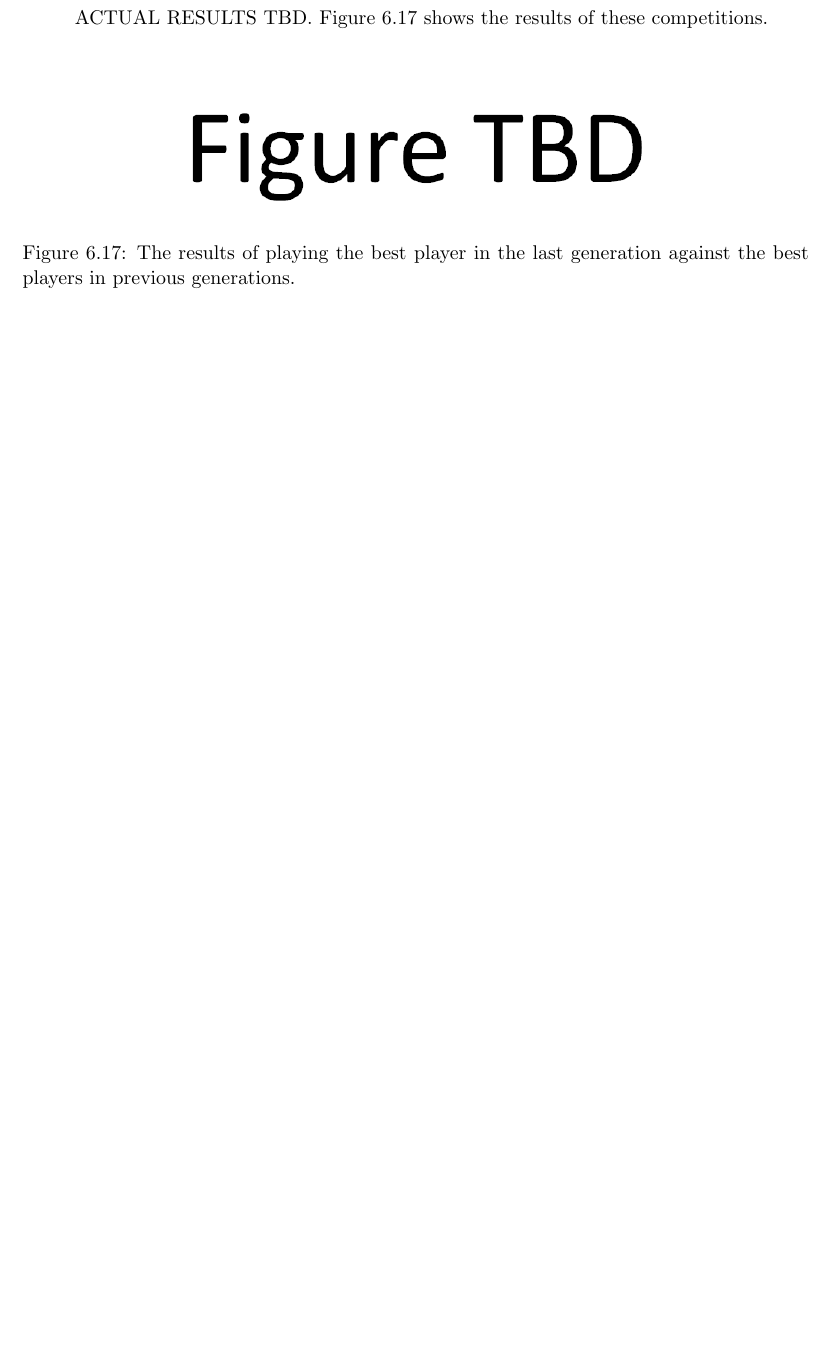
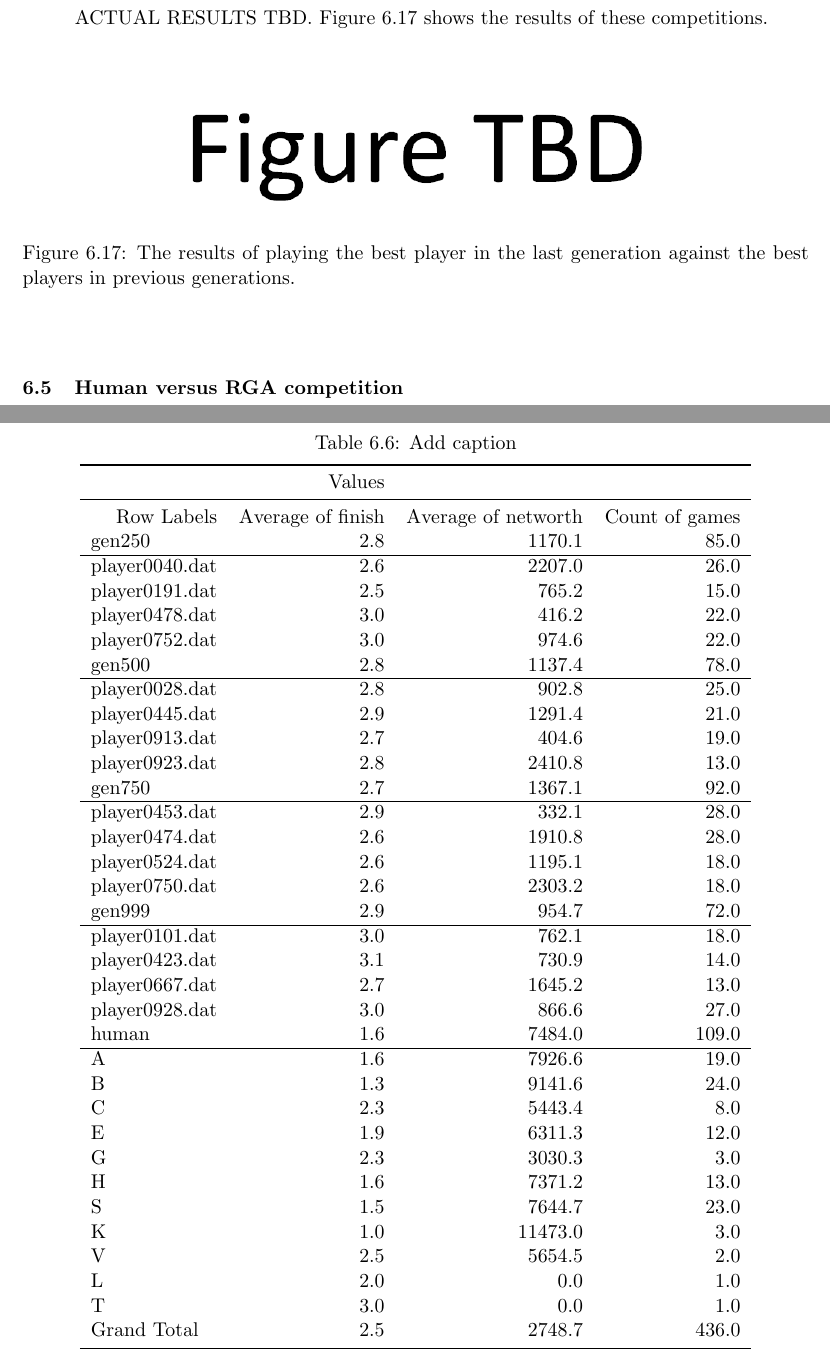
Before and after one commit to kmukhar/MastersThesis, a LaTeX thesis (document.tex, which reads Chapters/6-Results.tex): part of page 89 of 101 before the commit and two parts of pages 89 and 90 of 102 after it, the two joined at a grey line, cut so that both start at the same text, the shorter picture padded with empty space. Compiled offline with pdfLaTeX; an older LaTeX class or package is replaced by its successor.

Commit message:
added human vs computer results

```diff
--- a/Chapters/6-Results.tex
+++ b/Chapters/6-Results.tex
@@ -542,3 +542,56 @@ best player in the last generation against the best players in previous
 generations.}
 \label{figure-interpopulation2}
 \end{figure}
+
+\section{Human versus RGA competition}
+      % Table generated by Excel2LaTeX from sheet 'Pivot table'
+      \begin{table}[htbp]
+        \centering
+        \caption{Add caption}
+          \begin{tabular}{rrrr}
+          \toprule
+                 & Values &        &  \\
+          \midrule
+          Row Labels & Average of finish & Average of networth & Count of games \\
+          \multicolumn{1}{l}{gen250} & 2.8    & 1170.1 & 85.0 \\
+          \hline
+          \multicolumn{1}{l}{player0040.dat} & 2.6    & 2207.0 & 26.0 \\
+          \multicolumn{1}{l}{player0191.dat} & 2.5    & 765.2  & 15.0 \\
+          \multicolumn{1}{l}{player0478.dat} & 3.0    & 416.2  & 22.0 \\
+          \multicolumn{1}{l}{player0752.dat} & 3.0    & 974.6  & 22.0 \\
+          \multicolumn{1}{l}{gen500} & 2.8    & 1137.4 & 78.0 \\
+          \hline
+          \multicolumn{1}{l}{player0028.dat} & 2.8    & 902.8  & 25.0 \\
+          \multicolumn{1}{l}{player0445.dat} & 2.9    & 1291.4 & 21.0 \\
+          \multicolumn{1}{l}{player0913.dat} & 2.7    & 404.6  & 19.0 \\
+          \multicolumn{1}{l}{player0923.dat} & 2.8    & 2410.8 & 13.0 \\
+          \multicolumn{1}{l}{gen750} & 2.7    & 1367.1 & 92.0 \\
+          \hline
+          \multicolumn{1}{l}{player0453.dat} & 2.9    & 332.1  & 28.0 \\
+          \multicolumn{1}{l}{player0474.dat} & 2.6    & 1910.8 & 28.0 \\
+          \multicolumn{1}{l}{player0524.dat} & 2.6    & 1195.1 & 18.0 \\
+          \multicolumn{1}{l}{player0750.dat} & 2.6    & 2303.2 & 18.0 \\
+          \multicolumn{1}{l}{gen999} & 2.9    & 954.7  & 72.0 \\
+          \hline
+          \multicolumn{1}{l}{player0101.dat} & 3.0    & 762.1  & 18.0 \\
+          \multicolumn{1}{l}{player0423.dat} & 3.1    & 730.9  & 14.0 \\
+          \multicolumn{1}{l}{player0667.dat} & 2.7    & 1645.2 & 13.0 \\
+          \multicolumn{1}{l}{player0928.dat} & 3.0    & 866.6  & 27.0 \\
+          \multicolumn{1}{l}{human} & 1.6    & 7484.0 & 109.0 \\
+          \hline
+          \multicolumn{1}{l}{A} & 1.6    & 7926.6 & 19.0 \\
+          \multicolumn{1}{l}{B} & 1.3    & 9141.6 & 24.0 \\
+          \multicolumn{1}{l}{C} & 2.3    & 5443.4 & 8.0 \\
+          \multicolumn{1}{l}{E} & 1.9    & 6311.3 & 12.0 \\
+          \multicolumn{1}{l}{G} & 2.3    & 3030.3 & 3.0 \\
+          \multicolumn{1}{l}{H} & 1.6    & 7371.2 & 13.0 \\
+          \multicolumn{1}{l}{S} & 1.5    & 7644.7 & 23.0 \\
+          \multicolumn{1}{l}{K} & 1.0    & 11473.0 & 3.0 \\
+          \multicolumn{1}{l}{V} & 2.5    & 5654.5 & 2.0 \\
+          \multicolumn{1}{l}{L} & 2.0    & 0.0    & 1.0 \\
+          \multicolumn{1}{l}{T} & 3.0    & 0.0    & 1.0 \\
+          \multicolumn{1}{l}{Grand Total} & 2.5    & 2748.7 & 436.0 \\
+          \bottomrule
+          \end{tabular}%
+        \label{tab:addlabel}%
+      \end{table}%
```
